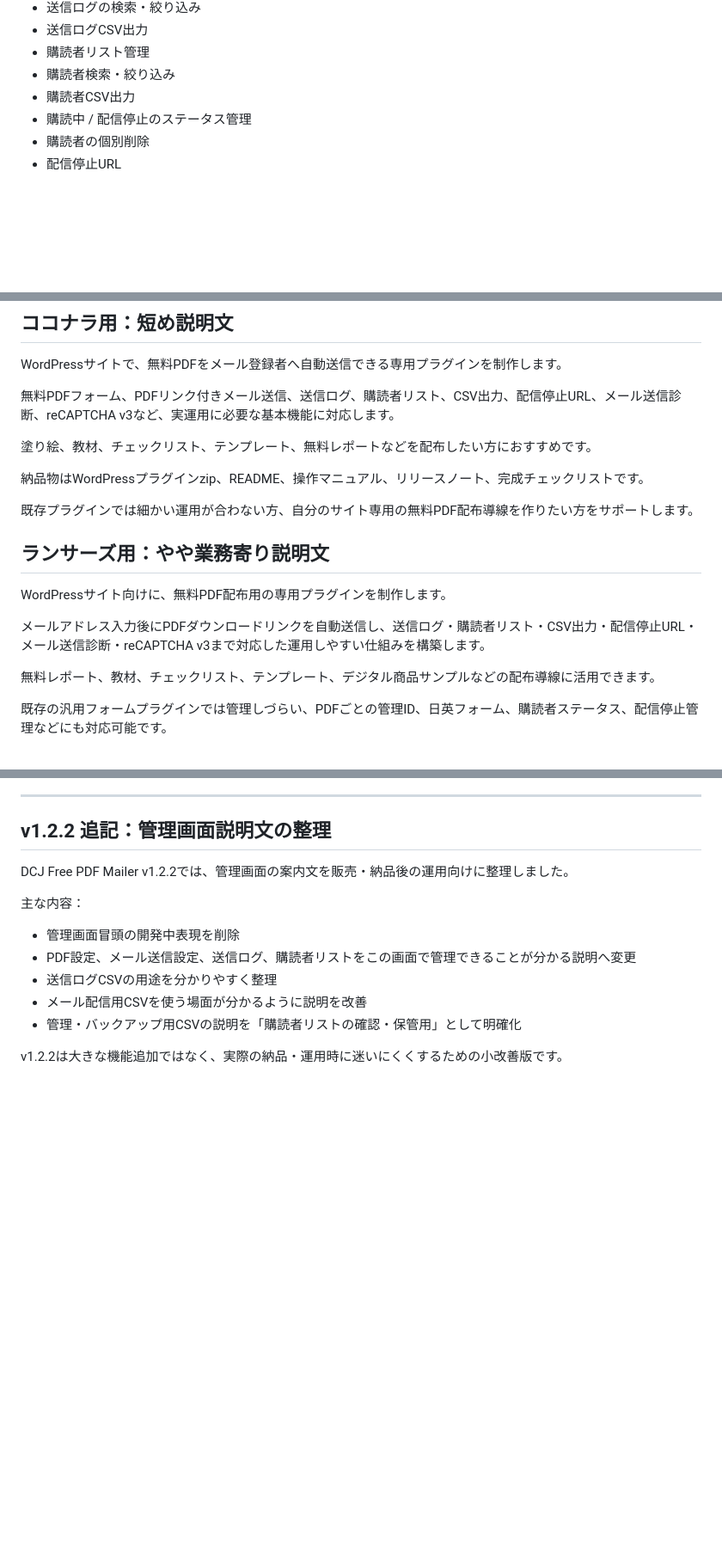
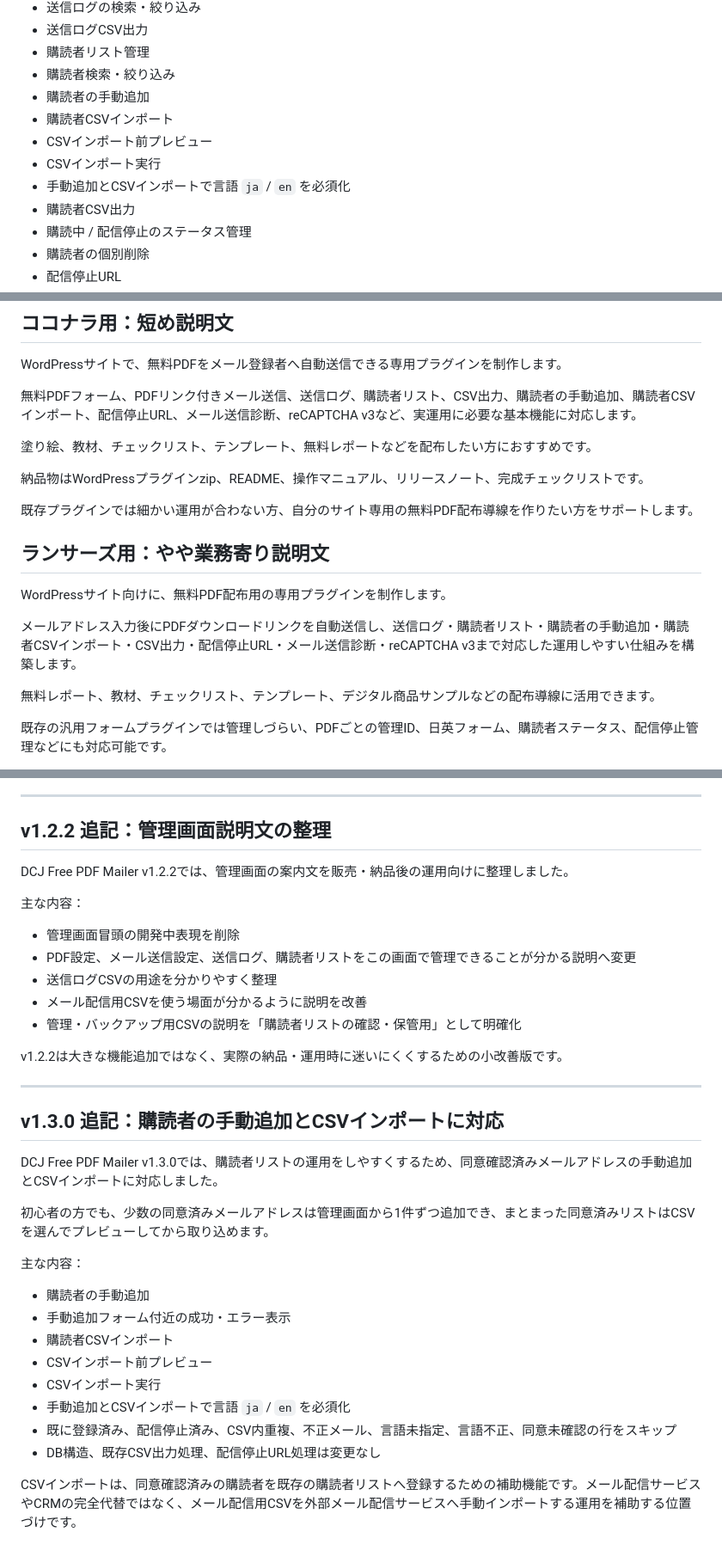
Before and after one commit to natonato73/dcj-free-pdf-mailer, a Markdown page: sales_materials/service-description-coconala-lancers.md, 3 parts joined by grey strips. Shown at 86% size. Drawn GitHub-style; blank space fills up the shorter version.

Commit message:
docs: update sales materials for v1.3.0

```diff
--- a/sales_materials/service-description-coconala-lancers.md
+++ b/sales_materials/service-description-coconala-lancers.md
@@ -46,6 +48,11 @@ WordPressサイトで、無料PDFをメール登録者へ自動送信できる
 - 送信ログCSV出力
 - 購読者リスト管理
 - 購読者検索・絞り込み
+- 購読者の手動追加
+- 購読者CSVインポート
+- CSVインポート前プレビュー
+- CSVインポート実行
+- 手動追加とCSVインポートで言語 `ja` / `en` を必須化
 - 購読者CSV出力
 - 購読中 / 配信停止のステータス管理
 - 購読者の個別削除
@@ -128,7 +137,7 @@ WordPressサイトで、無料PDFをメール登録者へ自動送信できる
 
 WordPressサイトで、無料PDFをメール登録者へ自動送信できる専用プラグインを制作します。
 
-無料PDFフォーム、PDFリンク付きメール送信、送信ログ、購読者リスト、CSV出力、配信停止URL、メール送信診断、reCAPTCHA v3など、実運用に必要な基本機能に対応します。
+無料PDFフォーム、PDFリンク付きメール送信、送信ログ、購読者リスト、CSV出力、購読者の手動追加、購読者CSVインポート、配信停止URL、メール送信診断、reCAPTCHA v3など、実運用に必要な基本機能に対応します。
 
 塗り絵、教材、チェックリスト、テンプレート、無料レポートなどを配布したい方におすすめです。
 
@@ -140,7 +149,7 @@ WordPressサイトで、無料PDFをメール登録者へ自動送信できる
 
 WordPressサイト向けに、無料PDF配布用の専用プラグインを制作します。
 
-メールアドレス入力後にPDFダウンロードリンクを自動送信し、送信ログ・購読者リスト・CSV出力・配信停止URL・メール送信診断・reCAPTCHA v3まで対応した運用しやすい仕組みを構築します。
+メールアドレス入力後にPDFダウンロードリンクを自動送信し、送信ログ・購読者リスト・購読者の手動追加・購読者CSVインポート・CSV出力・配信停止URL・メール送信診断・reCAPTCHA v3まで対応した運用しやすい仕組みを構築します。
 
 無料レポート、教材、チェックリスト、テンプレート、デジタル商品サンプルなどの配布導線に活用できます。
 
@@ -220,3 +229,24 @@ DCJ Free PDF Mailer v1.2.2では、管理画面の案内文を販売・納品後
 - 管理・バックアップ用CSVの説明を「購読者リストの確認・保管用」として明確化
 
 v1.2.2は大きな機能追加ではなく、実際の納品・運用時に迷いにくくするための小改善版です。
+
+---
+
+## v1.3.0 追記：購読者の手動追加とCSVインポートに対応
+
+DCJ Free PDF Mailer v1.3.0では、購読者リストの運用をしやすくするため、同意確認済みメールアドレスの手動追加とCSVインポートに対応しました。
+
+初心者の方でも、少数の同意済みメールアドレスは管理画面から1件ずつ追加でき、まとまった同意済みリストはCSVを選んでプレビューしてから取り込めます。
+
+主な内容：
+
+- 購読者の手動追加
+- 手動追加フォーム付近の成功・エラー表示
+- 購読者CSVインポート
+- CSVインポート前プレビュー
+- CSVインポート実行
+- 手動追加とCSVインポートで言語 `ja` / `en` を必須化
+- 既に登録済み、配信停止済み、CSV内重複、不正メール、言語未指定、言語不正、同意未確認の行をスキップ
+- DB構造、既存CSV出力処理、配信停止URL処理は変更なし
+
+CSVインポートは、同意確認済みの購読者を既存の購読者リストへ登録するための補助機能です。メール配信サービスやCRMの完全代替ではなく、メール配信用CSVを外部メール配信サービスへ手動インポートする運用を補助する位置づけです。
```
Also changed, not shown: other parts of sales_materials/service-description-coconala-lancers.md (+4 -0 lines), sales_materials/delivery-message.md (+35 -43 lines), sales_materials/service-qa-and-support-policy.md (+33 -4 lines).
